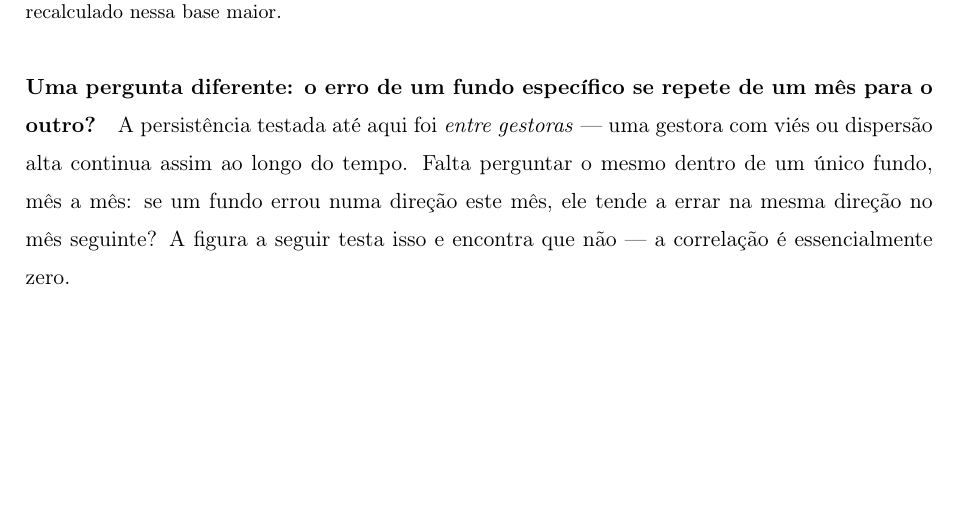
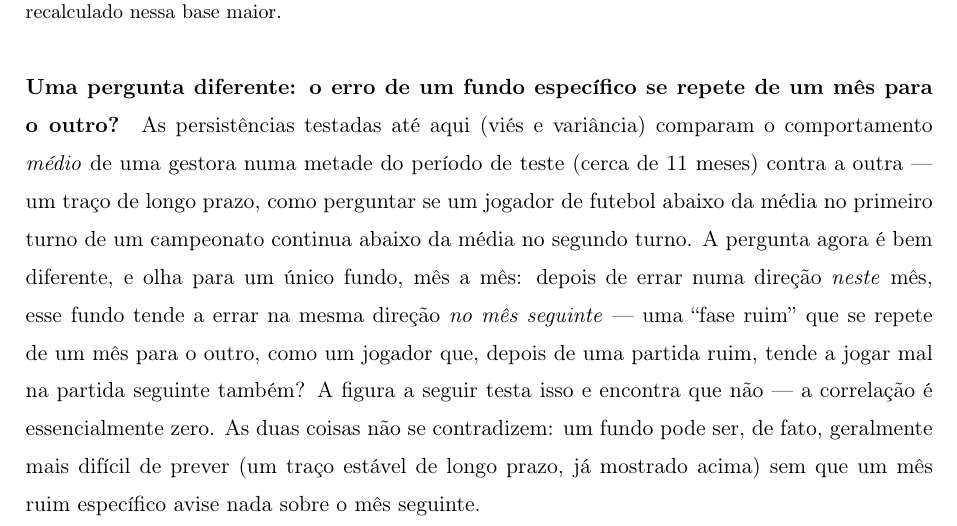
Before and after one commit to JoaoPauloZangrandi/forecasting-fund-weights-vale-itau, a LaTeX thesis (TCC_final.tex): part of page 24 of 29, cut so that both start at the same text, the shorter picture padded with empty space. Compiled offline with pdfLaTeX.

Commit message:
Clarifica a diferenca entre persistencia de longo prazo e mes-a-mes
Adiciona analogia (jogador de futebol: abaixo da media no campeonato
inteiro vs. fase ruim de um jogo pro outro) explicando por que a
persistencia do vies/variancia por gestora (traco de longo prazo) nao
contradiz a ausencia de persistencia mes-a-mes do erro dentro do mesmo
fundo (sem "fase ruim" que se repete) -- ponto que gerava confusao por
usar a mesma palavra ("persistencia") pra duas perguntas diferentes.

```diff
--- a/TCC_final.tex
+++ b/TCC_final.tex
@@ -796,11 +796,17 @@ maior.}
 \end{figure}
 
 \paragraph{Uma pergunta diferente: o erro de um fundo específico se repete de um mês para o
-outro?} A persistência testada até aqui foi \emph{entre gestoras} --- uma gestora com viés ou
-dispersão alta continua assim ao longo do tempo. Falta perguntar o mesmo dentro de um único
-fundo, mês a mês: se um fundo errou numa direção este mês, ele tende a errar na mesma direção no
-mês seguinte? A figura a seguir testa isso e encontra que não --- a correlação é essencialmente
-zero.
+outro?} As persistências testadas até aqui (viés e variância) comparam o comportamento
+\emph{médio} de uma gestora numa metade do período de teste (cerca de 11 meses) contra a outra
+--- um traço de longo prazo, como perguntar se um jogador de futebol abaixo da média no primeiro
+turno de um campeonato continua abaixo da média no segundo turno. A pergunta agora é bem
+diferente, e olha para um único fundo, mês a mês: depois de errar numa direção \emph{neste} mês,
+esse fundo tende a errar na mesma direção \emph{no mês seguinte} --- uma ``fase ruim'' que se
+repete de um mês para o outro, como um jogador que, depois de uma partida ruim, tende a jogar mal
+na partida seguinte também? A figura a seguir testa isso e encontra que não --- a correlação é
+essencialmente zero. As duas coisas não se contradizem: um fundo pode ser, de fato, geralmente
+mais difícil de prever (um traço estável de longo prazo, já mostrado acima) sem que um mês ruim
+específico avise nada sobre o mês seguinte.
 
 \begin{figure}[H]\centering
 \includegraphics[width=0.95\textwidth]{fig_persistencia_erro.pdf}
```
Also changed, not shown: TCC_final.pdf.
